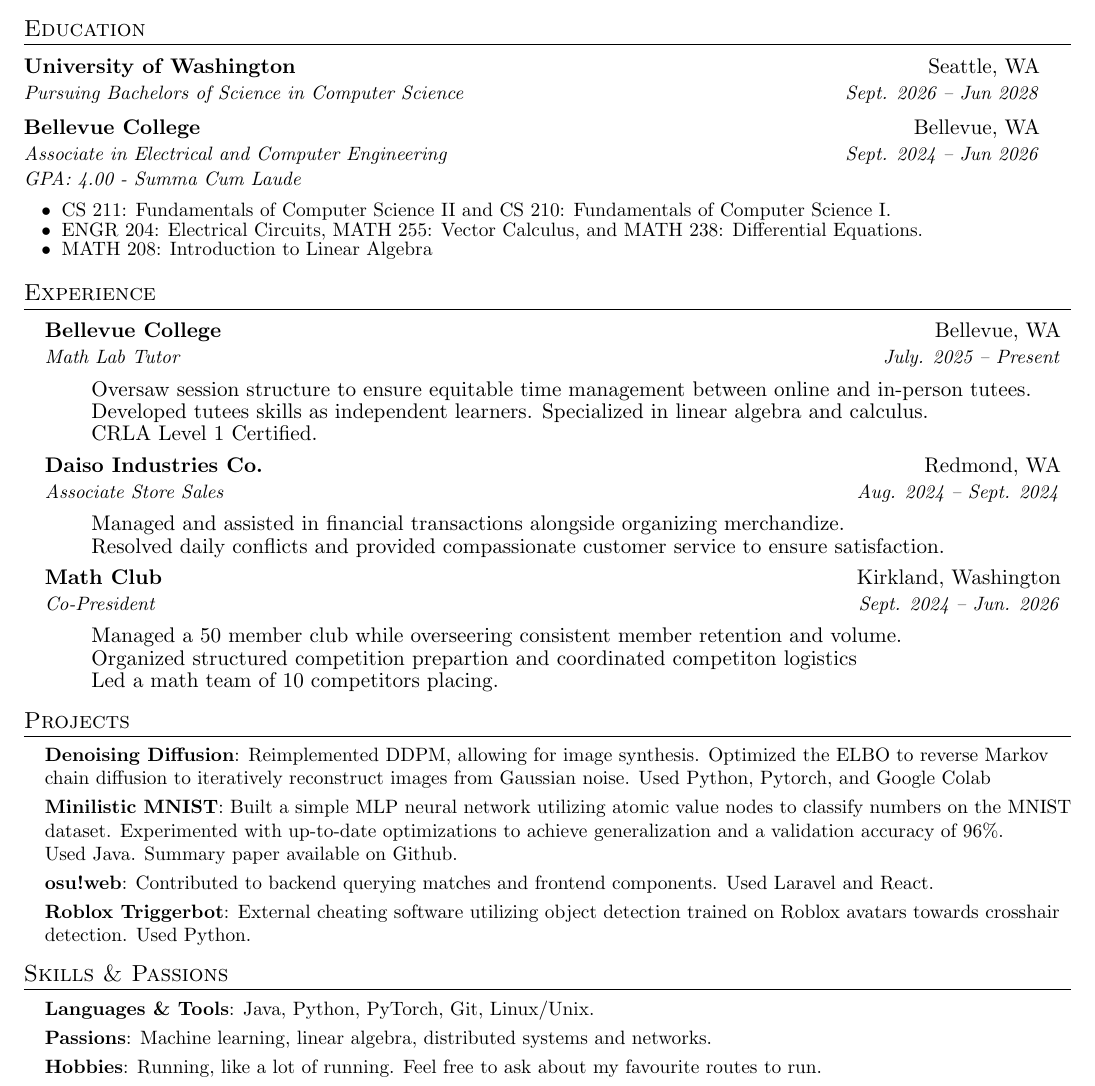
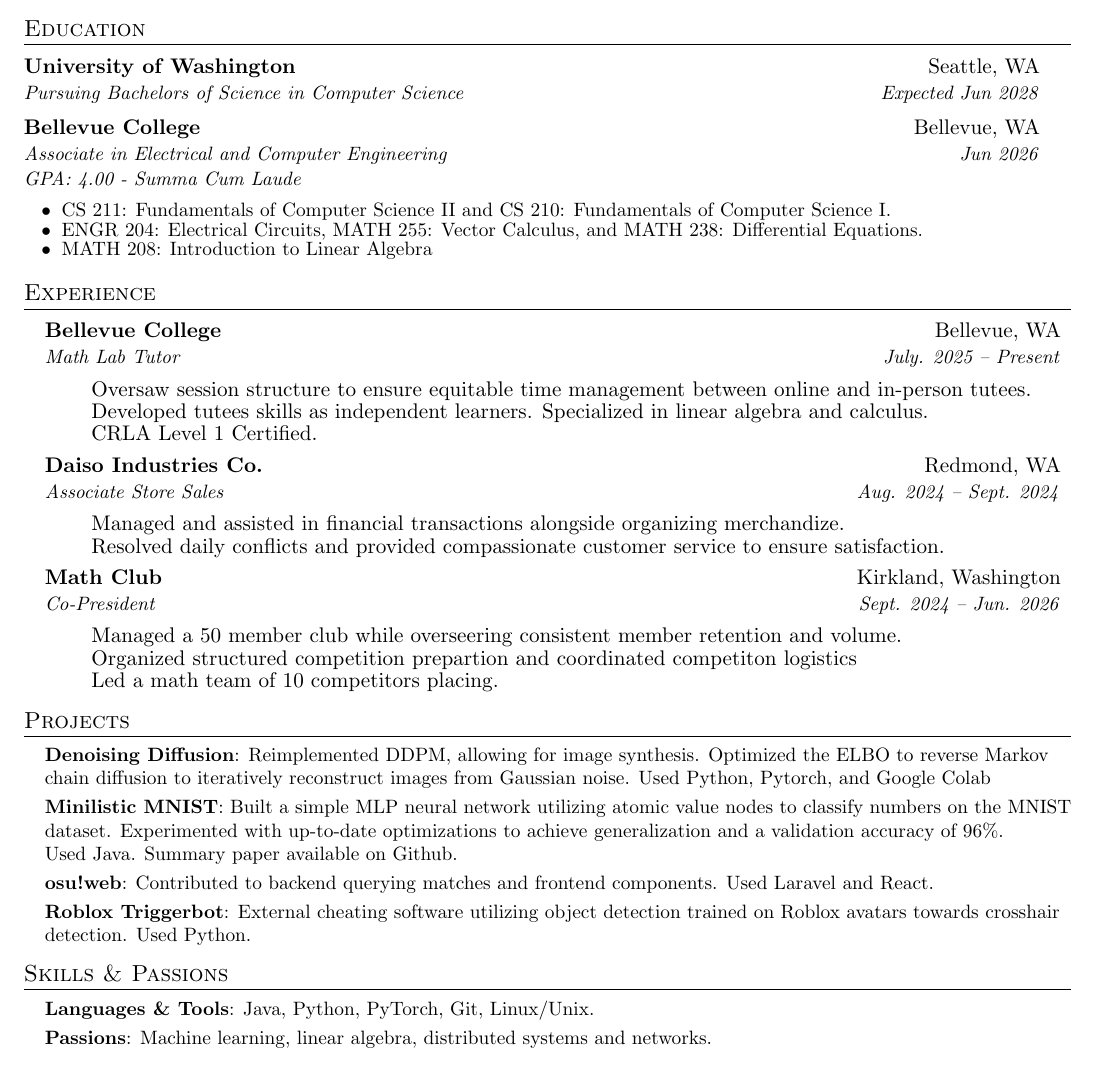
Before and after one commit to someonecantcode/Resume, a LaTeX document (general/maingeneral.tex): part of the page, cut so that both start at the same text. Compiled offline with pdfLaTeX.

Commit message:
small revisions

```diff
--- a/general/maingeneral.tex
+++ b/general/maingeneral.tex
@@ -105,10 +105,10 @@
 \begin{itemize}[leftmargin=0in, label={}, itemsep=5pt]
     \resumeSubheading
         {University of Washington}{Seattle, WA}
-        {Pursuing Bachelors of Science in Computer Science}{Sept. 2026 -- Jun 2028}
+        {Pursuing Bachelors of Science in Computer Science}{Expected Jun 2028}
     \resumeSubheading
         {Bellevue College}{Bellevue, WA}
-        {Associate in Electrical and Computer Engineering}{Sept. 2024 -- Jun 2026}
+        {Associate in Electrical and Computer Engineering}{Jun 2026}
       \resumeSubSubheading{GPA: 4.00 - Summa Cum Laude}{}
       \begin{itemize}[ leftmargin=0.27in, label=\textbullet, noitemsep, itemsep=-2pt]
         \small
@@ -180,7 +180,7 @@
         {Java, Python, PyTorch, Git, Linux/Unix.}
   \resumeSubItem{Passions}
         {Machine learning, linear algebra, distributed systems and networks.}
-  \resumeSubItem{Hobbies}{Running, like a lot of running. Feel free to ask about my favourite routes to run.}
+  % \resumeSubItem{Hobbies}{Running, like a lot of running. Feel free to ask about my favourite routes to run.}
  \resumeSubHeadingListEnd
 % -------------------------------------------
 \end{document}
```
Also changed, not shown: general/maingeneral.pdf.
